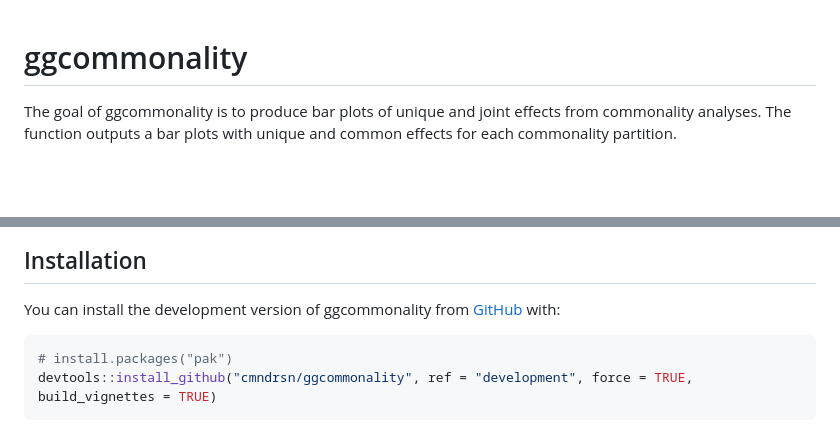
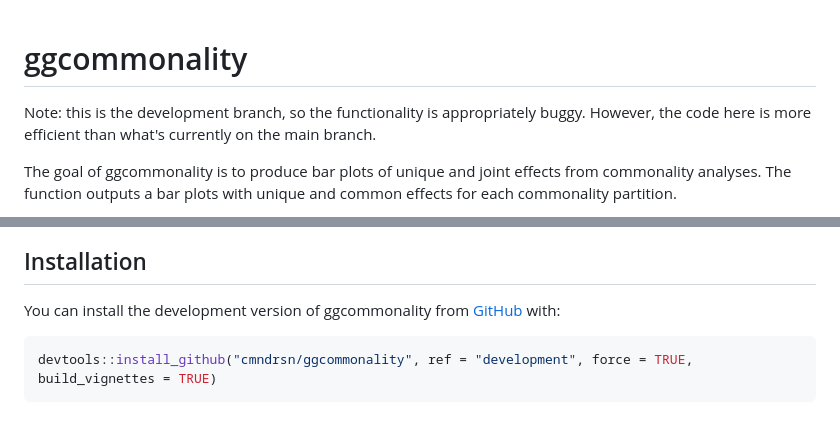
Before and after one commit to cmndrsn/ggcommonality, a Markdown page: README.md, 2 parts joined by grey strips. Drawn GitHub-style; blank space fills up the shorter version.

````diff
--- a/README.md
+++ b/README.md
@@ -5,6 +5,8 @@
 
 <!-- badges: start -->
 <!-- badges: end -->
+
+Note: this is the development branch, so the functionality is appropriately buggy. However, the code here is more efficient than what's currently on the main branch.
 
 The goal of ggcommonality is to produce bar plots of unique and joint
 effects from commonality analyses. The function outputs a bar plots with
@@ -32,7 +34,6 @@ You can install the development version of ggcommonality from
 [GitHub](https://github.com/) with:
 
 ``` r
-# install.packages("pak")
 devtools::install_github("cmndrsn/ggcommonality", ref = "development", force = TRUE, build_vignettes = TRUE)
 ```
 
````
